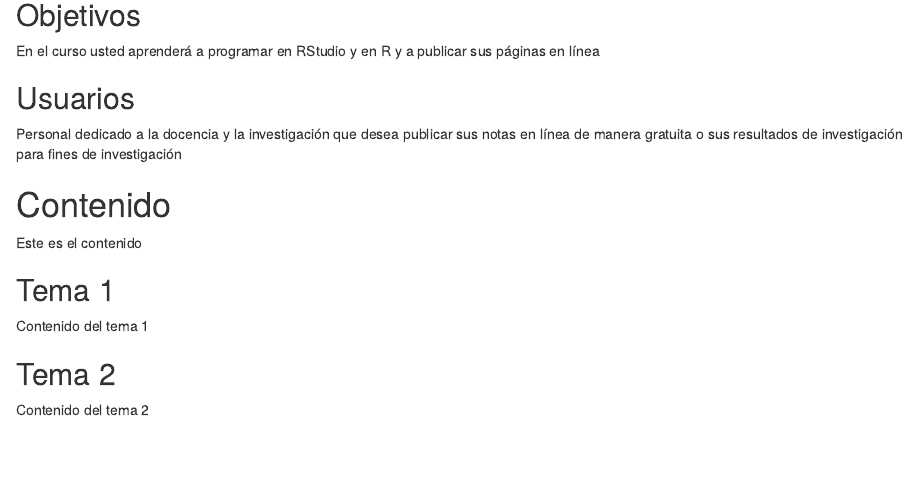
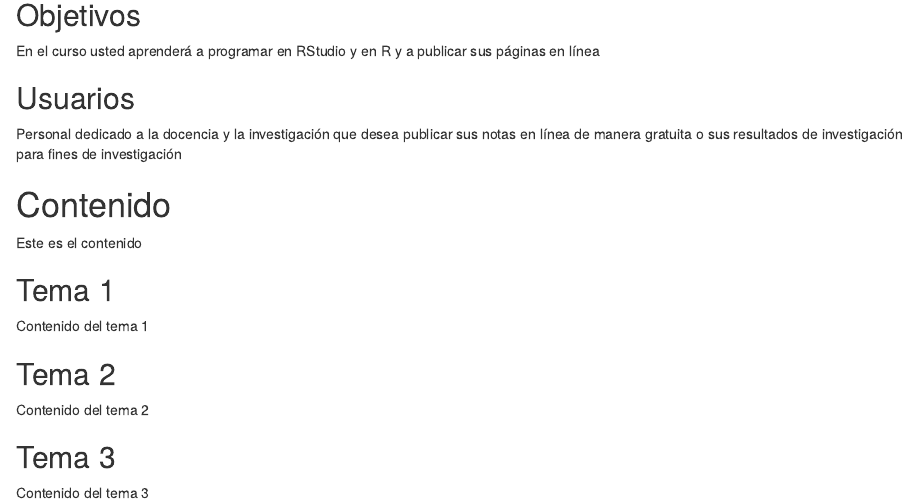
Before and after one commit to fabiolaGaR/Apuntes-de-la-materia-Responsabilidad-Social-Corporativa, an R Markdown document (index.Rmd): the page in a window 1100 px wide, from 230 px down. The pictures show the output file index.html that the author committed with the source, opened offline.

Commit message:
Versión actualizada indice
Versión actualizada índice
Del tema 3

```diff
--- a/index.Rmd
+++ b/index.Rmd
@@ -28,3 +28,7 @@ Contenido del tema 1
 ## Tema 2
 
 Contenido del tema 2
+
+## Tema 3
+
+Contenido del tema 3
```
Also changed, not shown: index.html.
